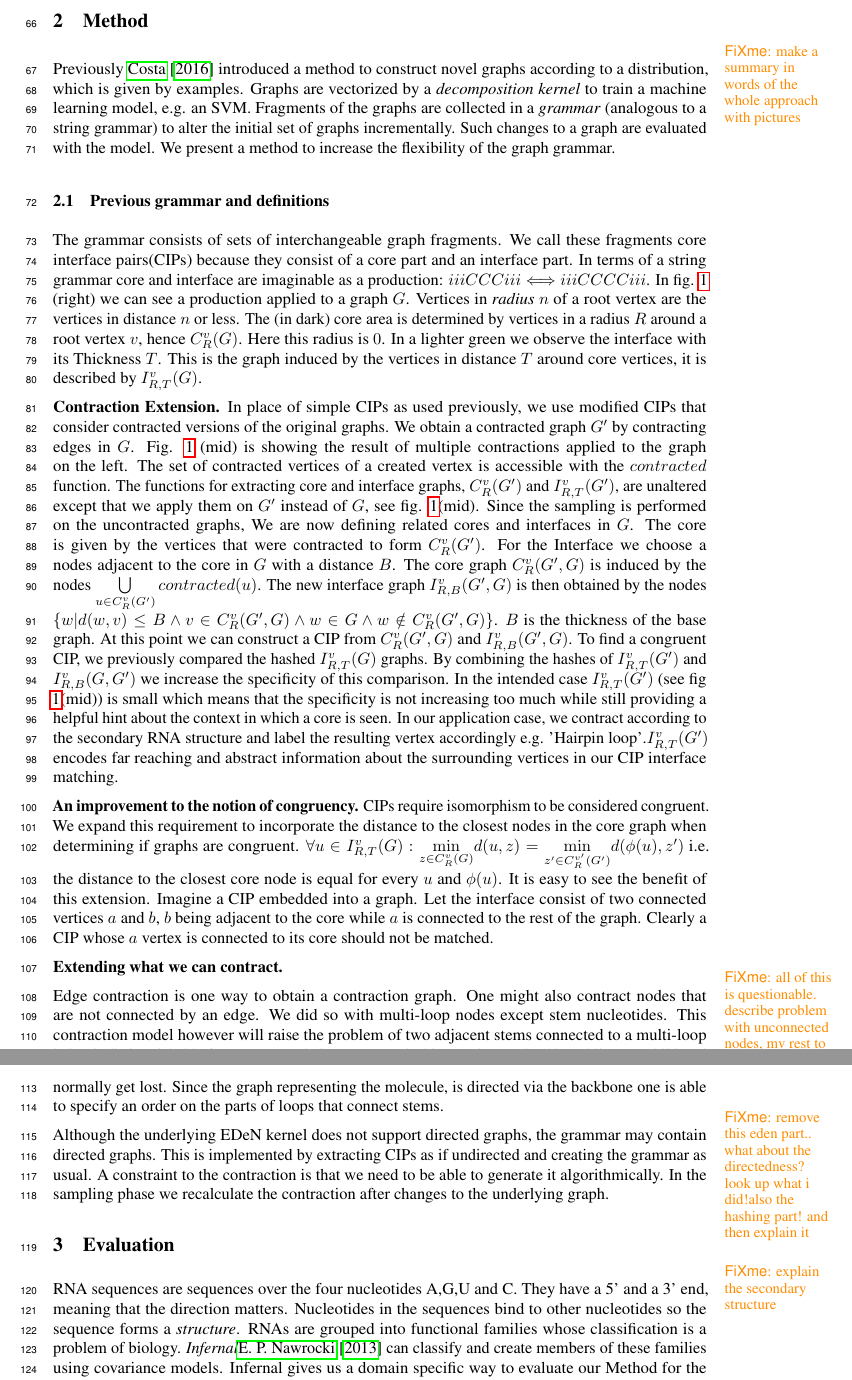
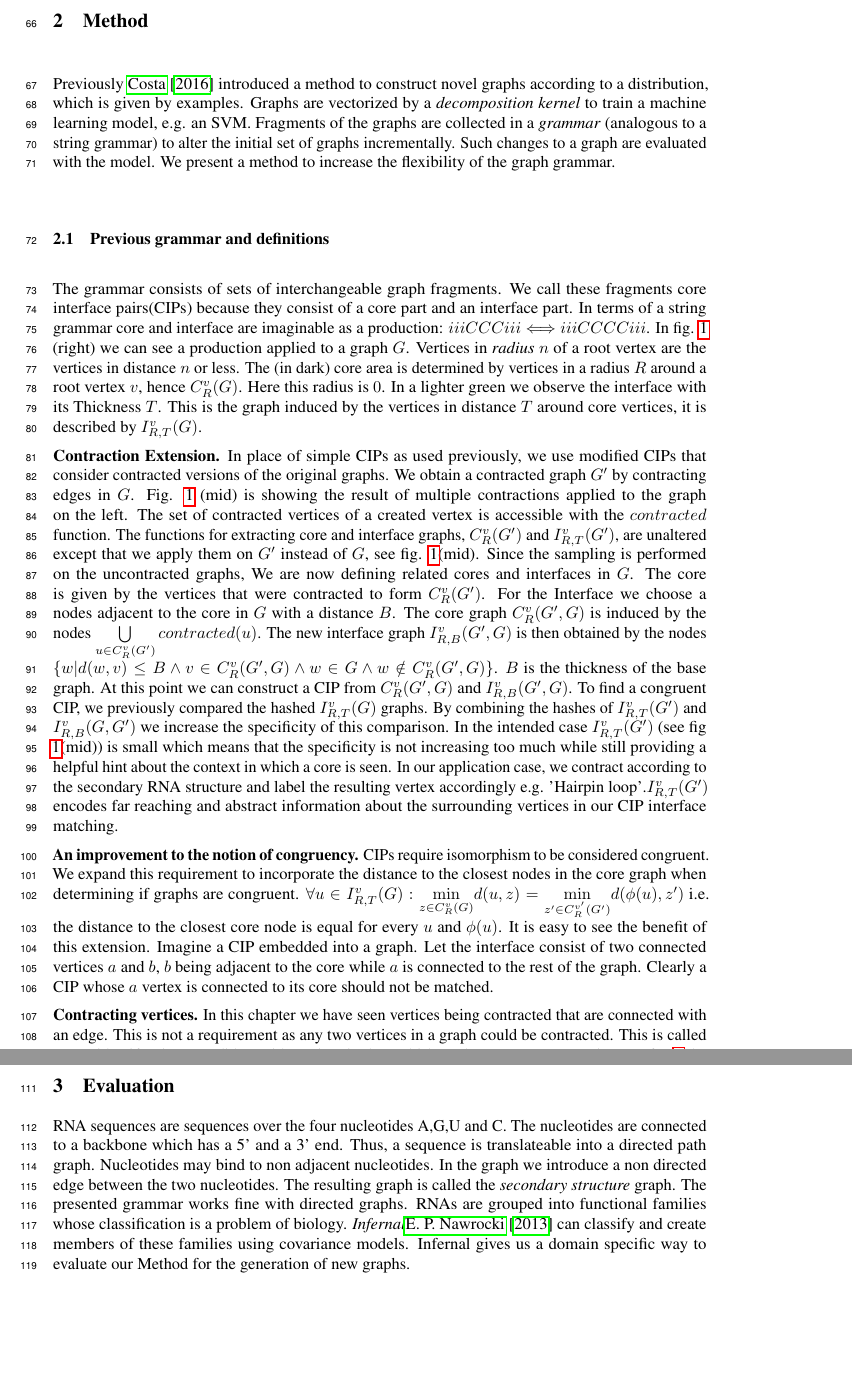
Before and after one commit to smautner/long_range_deps_graphlearn, a LaTeX paper (paper/nips_2016.tex): two parts of pages 3 and 4 of 6 before the commit and two parts of pages 3 and 4 of 5 after it, joined at a grey line, cut so that both start at the same text, the shorter picture padded with empty space. Compiled offline with pdfLaTeX.

Commit message:
worte a little bit about the method

```diff
--- a/paper/nips_2016.tex
+++ b/paper/nips_2016.tex
@@ -224,7 +223,6 @@ instances are viable.
 \end{figure}
 
 \section{Method}
-\fxwarning{make a summary in words of the whole approach with pictures}
 
 Previously \cite{costa16} introduced a method
 to construct novel graphs according to a distribution, which is given by
@@ -305,42 +303,38 @@ $a$ is connected to the rest of the graph.
 Clearly a CIP whose $a$ vertex is connected to its core should not be matched.
 
 
-\textbf{Extending what we can contract.}
-\fxwarning{all of this is questionable. describe problem with unconnected
-nodes, mv rest to eval }
+\textbf{Contracting vertices.}
+In this chapter we have seen vertices being contracted
+that are connected with an edge. This is not a requirement
+as any two vertices in a graph could be contracted. This
+is called vertex identification.
+We did so with vertices in the multi-loop that are not stem vertices.
+In fig. \ref{allcips} the multi-loop is labeled 'M', the stem 'S'.
 
 
-Edge contraction is one way to obtain a contraction graph.
-One might also contract nodes that are not connected by an edge.
-We did so with multi-loop nodes except stem nucleotides.
-This contraction model however will raise the problem
-of two adjacent stems connected to a multi-loop being
-indistinguishable from one stem being connected.
-this may be resolved by adding an additional 'fake' vertex
-between the stems. another problem with
-this case is, that the order of the stems would normally get lost.
-Since the graph representing the molecule, is directed via
-the backbone one is able to specify an order on the
-parts of loops that connect stems.
 
-\fxwarning{remove this eden part.. what about the directedness? look up what
-i did!also the hashing part! and then explain it}
-Although the underlying EDeN kernel does not support directed graphs,
-the grammar may contain directed graphs. This is implemented by extracting
-CIPs as if undirected and creating the grammar as usual.
-% need to be able to recalculate abstractions
-A constraint to the contraction is that we need to be able to
-generate it algorithmically. In the sampling phase we recalculate
-the contraction after changes to the underlying graph.
+
+%\fxwarning{remove this eden part.. what about the directedness? look up what
+%i did!also the hashing part! and then explain it}
+%Although the underlying EDeN kernel does not support directed graphs,
+%the grammar may contain directed graphs. This is implemented by extracting
+%CIPs as if undirected and creating the grammar as usual.
+%% need to be able to recalculate abstractions
+%A constraint to the contraction is that we need to be able to
+%generate it algorithmically. In the sampling phase we recalculate
+%the contraction after changes to the underlying graph.
 
 
 \section{Evaluation}
 % Infernal is the way to go
-\fxwarning{explain the secondary structure}
 RNA sequences are sequences over the four nucleotides A,G,U and C.
-They have a 5' and a 3' end, meaning that the direction matters.
-Nucleotides in the sequences bind to other nucleotides so
-the sequence forms a \emph{structure}.
+The nucleotides are connected to a backbone which
+has a 5' and a 3' end.
+Thus, a sequence is translateable into a directed path graph.
+Nucleotides may bind to non adjacent nucleotides.
+In the graph we introduce a non directed edge between the two nucleotides.
+The resulting graph is called the  \emph{secondary structure} graph.
+The presented grammar works fine with directed graphs.
 RNAs are grouped into functional families whose classification
 is a problem of biology. \emph{Infernal}\cite{infernal} can classify and
 create members of these families using covariance models.
```
Also changed, not shown: paper/nips_2016.tex (1 more changed lines).
